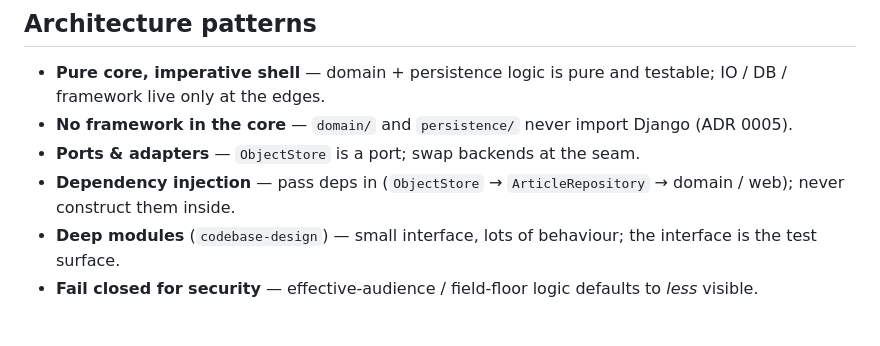
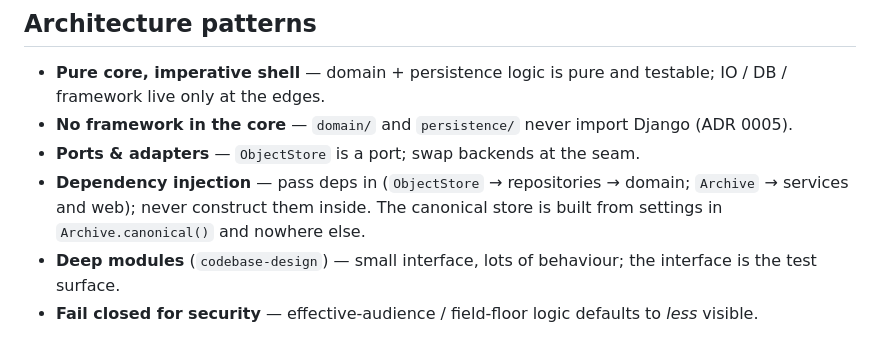
Before and after one commit to deutscher-pfadfinderbund/bundesarchiv, a Markdown page: docs/conventions.md, the part around the change. Rendered like a GitHub page.

```diff
--- a/docs/conventions.md
+++ b/docs/conventions.md
@@ -22,7 +22,7 @@ Django 6's async ORM is still partial — transactions raise `SynchronousOnlyOpe
 - **Pure core, imperative shell** — domain + persistence logic is pure and testable; IO / DB / framework live only at the edges.
 - **No framework in the core** — `domain/` and `persistence/` never import Django (ADR 0005).
 - **Ports & adapters** — `ObjectStore` is a port; swap backends at the seam.
-- **Dependency injection** — pass deps in (`ObjectStore` → `ArticleRepository` → domain / web); never construct them inside.
+- **Dependency injection** — pass deps in (`ObjectStore` → repositories → domain; `Archive` → services and web); never construct them inside. The canonical store is built from settings in `Archive.canonical()` and nowhere else.
 - **Deep modules** (`codebase-design`) — small interface, lots of behaviour; the interface is the test surface.
 - **Fail closed for security** — effective-audience / field-floor logic defaults to *less* visible.
 
```
Also changed, not shown: CONTEXT.md (+4 -0 lines).
